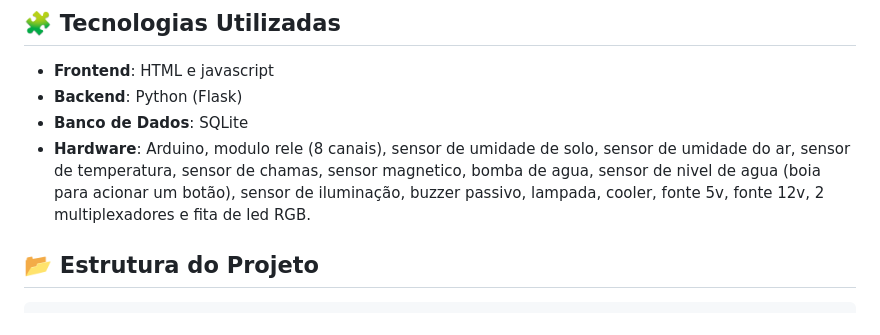
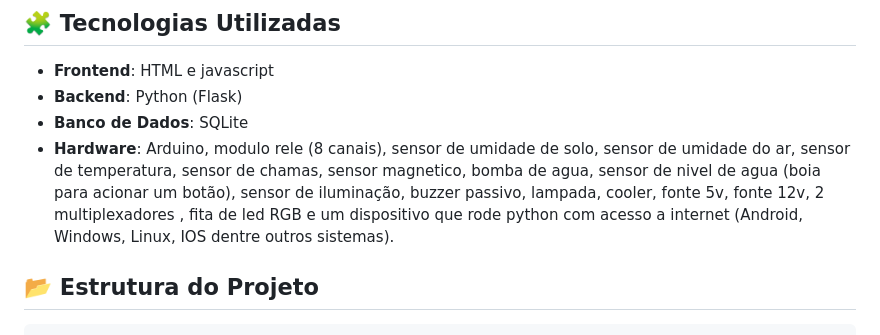
Before and after one commit to klausseidner/Projeto-Winnin-Green, a Markdown page: readme.MD, the part around the change. GitHub-like rendering.

```diff
--- a/readme.MD
+++ b/readme.MD
@@ -45,7 +45,7 @@
 - **Frontend**: HTML e javascript
 - **Backend**: Python (Flask)
 - **Banco de Dados**: SQLite
-- **Hardware**: Arduino, modulo rele (8 canais), sensor de umidade de solo, sensor de umidade do ar, sensor de temperatura, sensor de chamas, sensor magnetico, bomba de agua, sensor de nivel de agua (boia para acionar um botão), sensor de iluminação, buzzer passivo, lampada, cooler, fonte 5v, fonte 12v, 2 multiplexadores e fita de led RGB.
+- **Hardware**: Arduino, modulo rele (8 canais), sensor de umidade de solo, sensor de umidade do ar, sensor de temperatura, sensor de chamas, sensor magnetico, bomba de agua, sensor de nivel de agua (boia para acionar um botão), sensor de iluminação, buzzer passivo, lampada, cooler, fonte 5v, fonte 12v, 2 multiplexadores , fita de led RGB e um dispositivo que rode python com acesso a internet (Android, Windows, Linux, IOS dentre outros sistemas).
 
 
 ## 📂 Estrutura do Projeto
```
